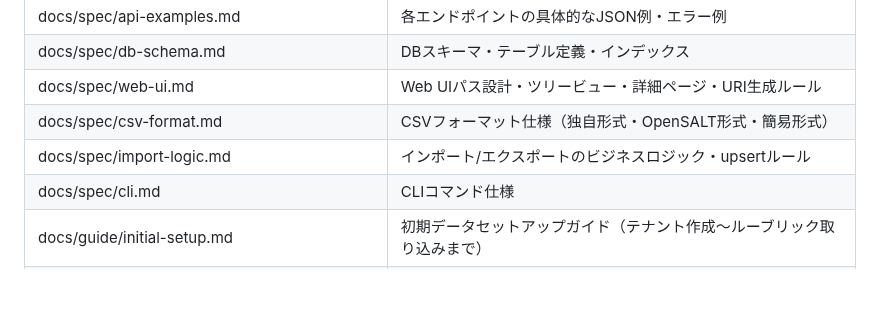
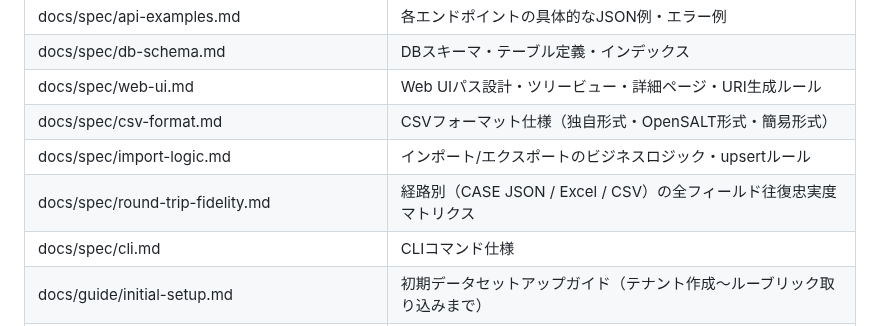
Before and after one commit to infosign/compeito, a Markdown page: CLAUDE.md, the part around the change. GitHub-like rendering; blank space fills up the shorter version.

```diff
--- a/CLAUDE.md
+++ b/CLAUDE.md
@@ -22,6 +22,7 @@ CASE v1.1 公式仕様との照合が必要な場合は `docs/reference/` 配下
 | docs/spec/web-ui.md                              | Web UIパス設計・ツリービュー・詳細ページ・URI生成ルール            |
 | docs/spec/csv-format.md                          | CSVフォーマット仕様（独自形式・OpenSALT形式・簡易形式）           |
 | docs/spec/import-logic.md                        | インポート/エクスポートのビジネスロジック・upsertルール             |
+| docs/spec/round-trip-fidelity.md                 | 経路別（CASE JSON / Excel / CSV）の全フィールド往復忠実度マトリクス |
 | docs/spec/cli.md                                 | CLIコマンド仕様                                   |
 | docs/guide/initial-setup.md                      | 初期データセットアップガイド（テナント作成〜ルーブリック取り込みまで）         |
 | docs/guide/opencase-interop.md                   | OpenCASE 相互運用ガイド（公開/プライベートの配置パターンと運用フロー）         |
```
Also changed, not shown: docs/spec/csv-format.md (+5 -0 lines), docs/spec/round-trip-fidelity.md (added, +207 -0 lines).
